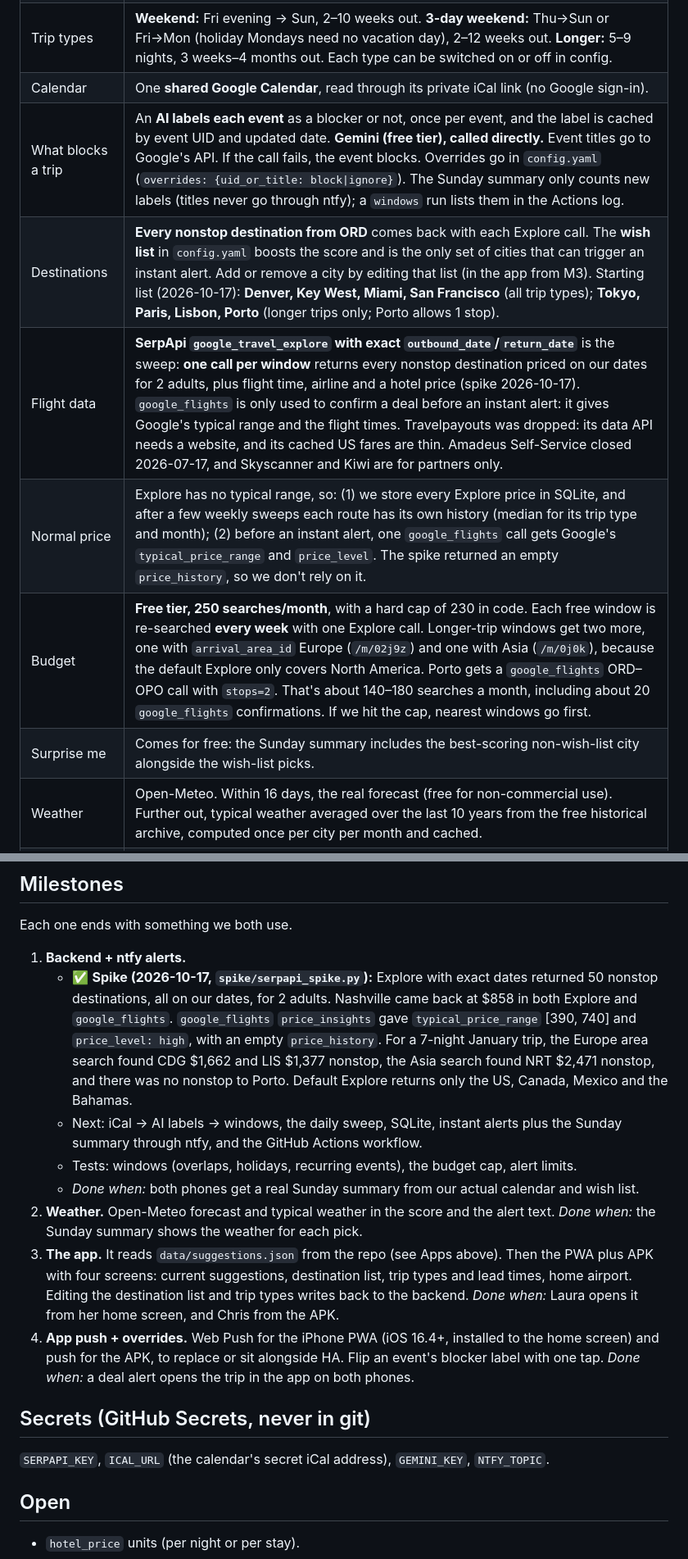
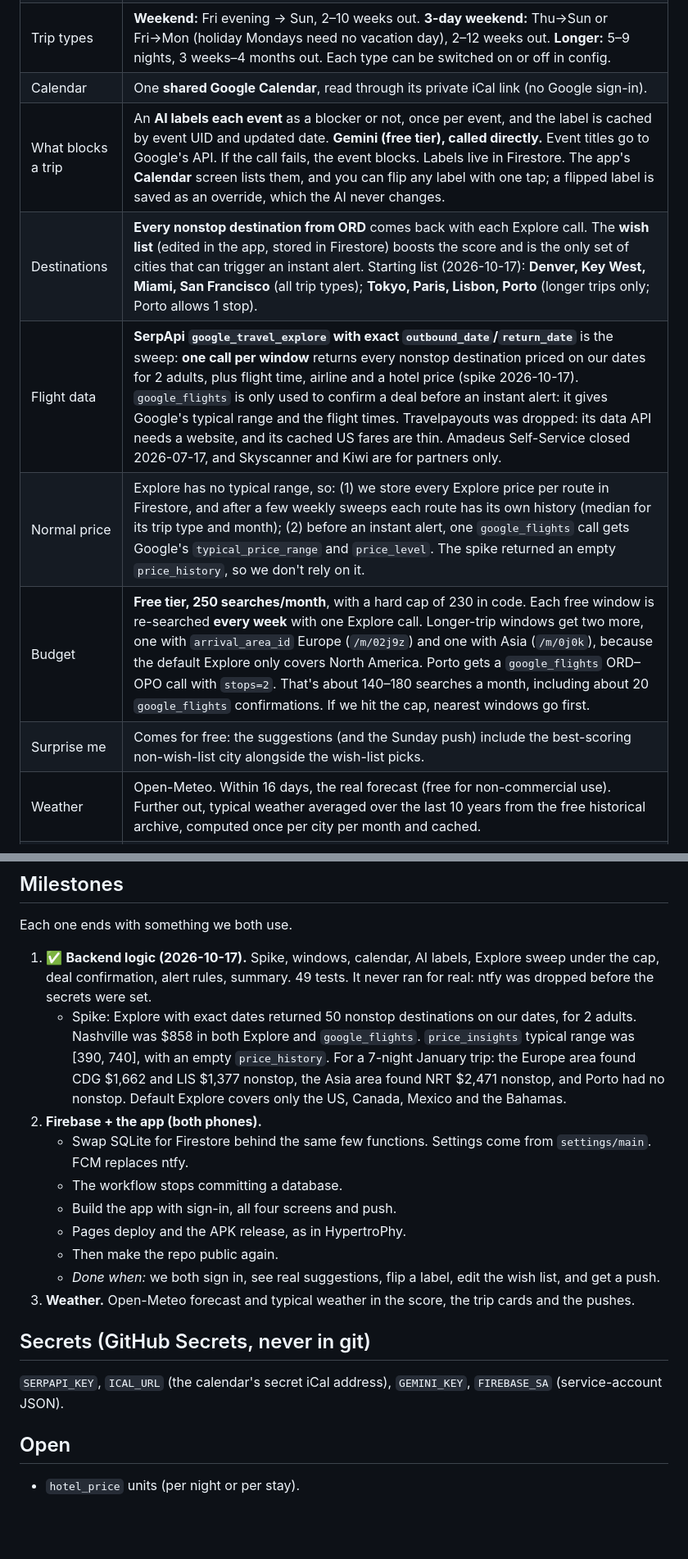
Before and after one commit to statman15/Flybye, a Markdown page: PLAN.md, 2 parts joined by grey strips. Shown at 82% size. Drawn GitHub-style; blank space fills up the shorter version.

Commit message:
PLAN: public repo, Firestore data, FCM push, app with four screens
Co-Authored-By: Claude Opus 5.5 <noreply@anthropic.com>

```diff
--- a/PLAN.md
+++ b/PLAN.md
@@ -16,12 +16,12 @@ Google Flights' free "any dates" tracking already emails price drops for each ro
 | Flights | 2 adults, economy, **nonstop always** (SerpApi `stops=1`). A city can override this; **Porto** allows 1 stop (`stops=2`), because ORD has no nonstop. |
 | Trip types | **Weekend:** Fri evening → Sun, 2–10 weeks out. **3-day weekend:** Thu→Sun or Fri→Mon (holiday Mondays need no vacation day), 2–12 weeks out. **Longer:** 5–9 nights, 3 weeks–4 months out. Each type can be switched on or off in config. |
 | Calendar | One **shared Google Calendar**, read through its private iCal link (no Google sign-in). |
-| What blocks a trip | An **AI labels each event** as a blocker or not, once per event, and the label is cached by event UID and updated date. **Gemini (free tier), called directly.** Event titles go to Google's API. If the call fails, the event blocks. Overrides go in `config.yaml` (`overrides: {uid_or_title: block\|ignore}`). The Sunday summary only counts new labels (titles never go through ntfy); a `windows` run lists them in the Actions log. |
-| Destinations | **Every nonstop destination from ORD** comes back with each Explore call. The **wish list** in `config.yaml` boosts the score and is the only set of cities that can trigger an instant alert. Add or remove a city by editing that list (in the app from M3). Starting list (2026-10-17): **Denver, Key West, Miami, San Francisco** (all trip types); **Tokyo, Paris, Lisbon, Porto** (longer trips only; Porto allows 1 stop). |
+| What blocks a trip | An **AI labels each event** as a blocker or not, once per event, and the label is cached by event UID and updated date. **Gemini (free tier), called directly.** Event titles go to Google's API. If the call fails, the event blocks. Labels live in Firestore. The app's **Calendar** screen lists them, and you can flip any label with one tap; a flipped label is saved as an override, which the AI never changes. |
+| Destinations | **Every nonstop destination from ORD** comes back with each Explore call. The **wish list** (edited in the app, stored in Firestore) boosts the score and is the only set of cities that can trigger an instant alert. Starting list (2026-10-17): **Denver, Key West, Miami, San Francisco** (all trip types); **Tokyo, Paris, Lisbon, Porto** (longer trips only; Porto allows 1 stop). |
 | Flight data | **SerpApi `google_travel_explore` with exact `outbound_date`/`return_date`** is the sweep: **one call per window** returns every nonstop destination priced on our dates for 2 adults, plus flight time, airline and a hotel price (spike 2026-10-17). `google_flights` is only used to confirm a deal before an instant alert: it gives Google's typical range and the flight times. Travelpayouts was dropped: its data API needs a website, and its cached US fares are thin. Amadeus Self-Service closed 2026-07-17, and Skyscanner and Kiwi are for partners only. |
-| Normal price | Explore has no typical range, so: (1) we store every Explore price in SQLite, and after a few weekly sweeps each route has its own history (median for its trip type and month); (2) before an instant alert, one `google_flights` call gets Google's `typical_price_range` and `price_level`. The spike returned an empty `price_history`, so we don't rely on it. |
+| Normal price | Explore has no typical range, so: (1) we store every Explore price per route in Firestore, and after a few weekly sweeps each route has its own history (median for its trip type and month); (2) before an instant alert, one `google_flights` call gets Google's `typical_price_range` and `price_level`. The spike returned an empty `price_history`, so we don't rely on it. |
 | Budget | **Free tier, 250 searches/month**, with a hard cap of 230 in code. Each free window is re-searched **every week** with one Explore call. Longer-trip windows get two more, one with `arrival_area_id` Europe (`/m/02j9z`) and one with Asia (`/m/0j0k`), because the default Explore only covers North America. Porto gets a `google_flights` ORD–OPO call with `stops=2`. That's about 140–180 searches a month, including about 20 `google_flights` confirmations. If we hit the cap, nearest windows go first. |
-| Surprise me | Comes for free: the Sunday summary includes the best-scoring non-wish-list city alongside the wish-list picks. |
+| Surprise me | Comes for free: the suggestions (and the Sunday push) include the best-scoring non-wish-list city alongside the wish-list picks. |
 | Weather | Open-Meteo. Within 16 days, the real forecast (free for non-commercial use). Further out, typical weather averaged over the last 10 years from the free historical archive, computed once per city per month and cached. |
 | Alerts | **Instant** when a fare is at or below the low end of Google's typical range on a free window, **at most 2 a week**, and never the same trip twice unless it drops another 10%. Otherwise, a **Sunday top 3**. |
 | Hotels | Explore's `hotel_price` comes at no extra cost, so alerts show it as a rough guide. It's probably a per-night price; check that against Google Hotels. No separate hotel searches. Events: see PARKING_LOT.md. |
@@ -50,18 +53,20 @@ iCal (shared calendar) ──► events ──► AI blocker labels (cached)
 
 Each one ends with something we both use.
 
-1. **Backend + ntfy alerts.**
-   - ✅ **Spike (2026-10-17, `spike/serpapi_spike.py`):** Explore with exact dates returned 50 nonstop destinations, all on our dates, for 2 adults. Nashville came back at $858 in both Explore and `google_flights`. `google_flights` `price_insights` gave `typical_price_range` [390, 740] and `price_level: high`, with an empty `price_history`. For a 7-night January trip, the Europe area search found CDG $1,662 and LIS $1,377 nonstop, the Asia search found NRT $2,471 nonstop, and there was no nonstop to Porto. Default Explore returns only the US, Canada, Mexico and the Bahamas.
-   - Next: iCal → AI labels → windows, the daily sweep, SQLite, instant alerts plus the Sunday summary through ntfy, and the GitHub Actions workflow.
-   - Tests: windows (overlaps, holidays, recurring events), the budget cap, alert limits.
-   - *Done when:* both phones get a real Sunday summary from our actual calendar and wish list.
-2. **Weather.** Open-Meteo forecast and typical weather in the score and the alert text. *Done when:* the Sunday summary shows the weather for each pick.
-3. **The app.** It reads `data/suggestions.json` from the repo (see Apps above). Then the PWA plus APK with four screens: current suggestions, destination list, trip types and lead times, home airport. Editing the destination list and trip types writes back to the backend. *Done when:* Laura opens it from her home screen, and Chris from the APK.
-4. **App push + overrides.** Web Push for the iPhone PWA (iOS 16.4+, installed to the home screen) and push for the APK, to replace or sit alongside HA. Flip an event's blocker label with one tap. *Done when:* a deal alert opens the trip in the app on both phones.
+1. ✅ **Backend logic (2026-10-17).** Spike, windows, calendar, AI labels, Explore sweep under the cap, deal confirmation, alert rules, summary. 49 tests. It never ran for real: ntfy was dropped before the secrets were set.
+   - Spike: Explore with exact dates returned 50 nonstop destinations on our dates, for 2 adults. Nashville was $858 in both Explore and `google_flights`. `price_insights` typical range was [390, 740], with an empty `price_history`. For a 7-night January trip: the Europe area found CDG $1,662 and LIS $1,377 nonstop, the Asia area found NRT $2,471 nonstop, and Porto had no nonstop. Default Explore covers only the US, Canada, Mexico and the Bahamas.
+2. **Firebase + the app (both phones).**
+   - Swap SQLite for Firestore behind the same few functions. Settings come from `settings/main`. FCM replaces ntfy.
+   - The workflow stops committing a database.
+   - Build the app with sign-in, all four screens and push.
+   - Pages deploy and the APK release, as in HypertroPhy.
+   - Then make the repo public again.
+   - *Done when:* we both sign in, see real suggestions, flip a label, edit the wish list, and get a push.
+3. **Weather.** Open-Meteo forecast and typical weather in the score, the trip cards and the pushes.
 
 ## Secrets (GitHub Secrets, never in git)
 
-`SERPAPI_KEY`, `ICAL_URL` (the calendar's secret iCal address), `GEMINI_KEY`, `NTFY_TOPIC`.
+`SERPAPI_KEY`, `ICAL_URL` (the calendar's secret iCal address), `GEMINI_KEY`, `FIREBASE_SA` (service-account JSON).
 
 ## Open
 
```
Also changed, not shown: other parts of PLAN.md (+8 -5 lines).
